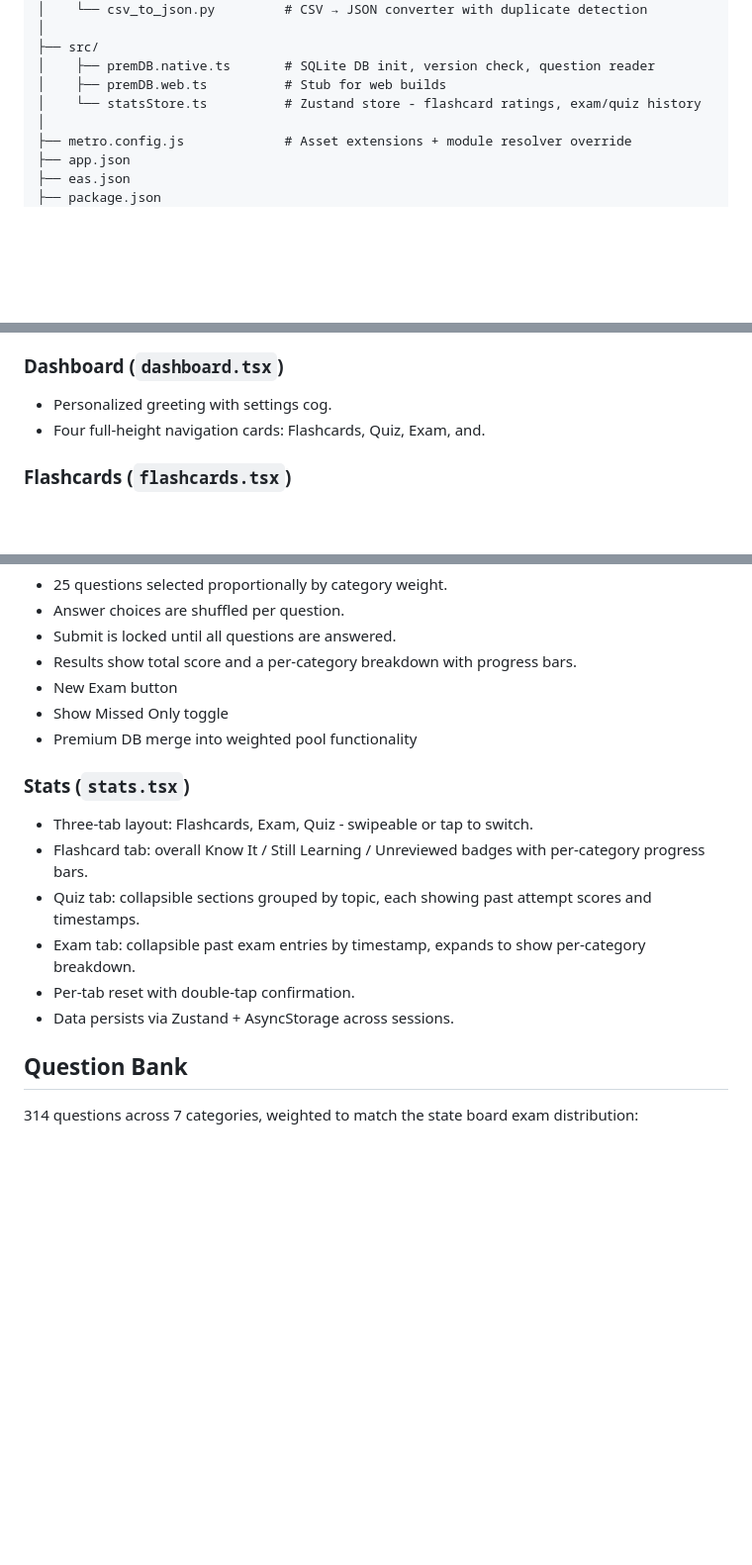
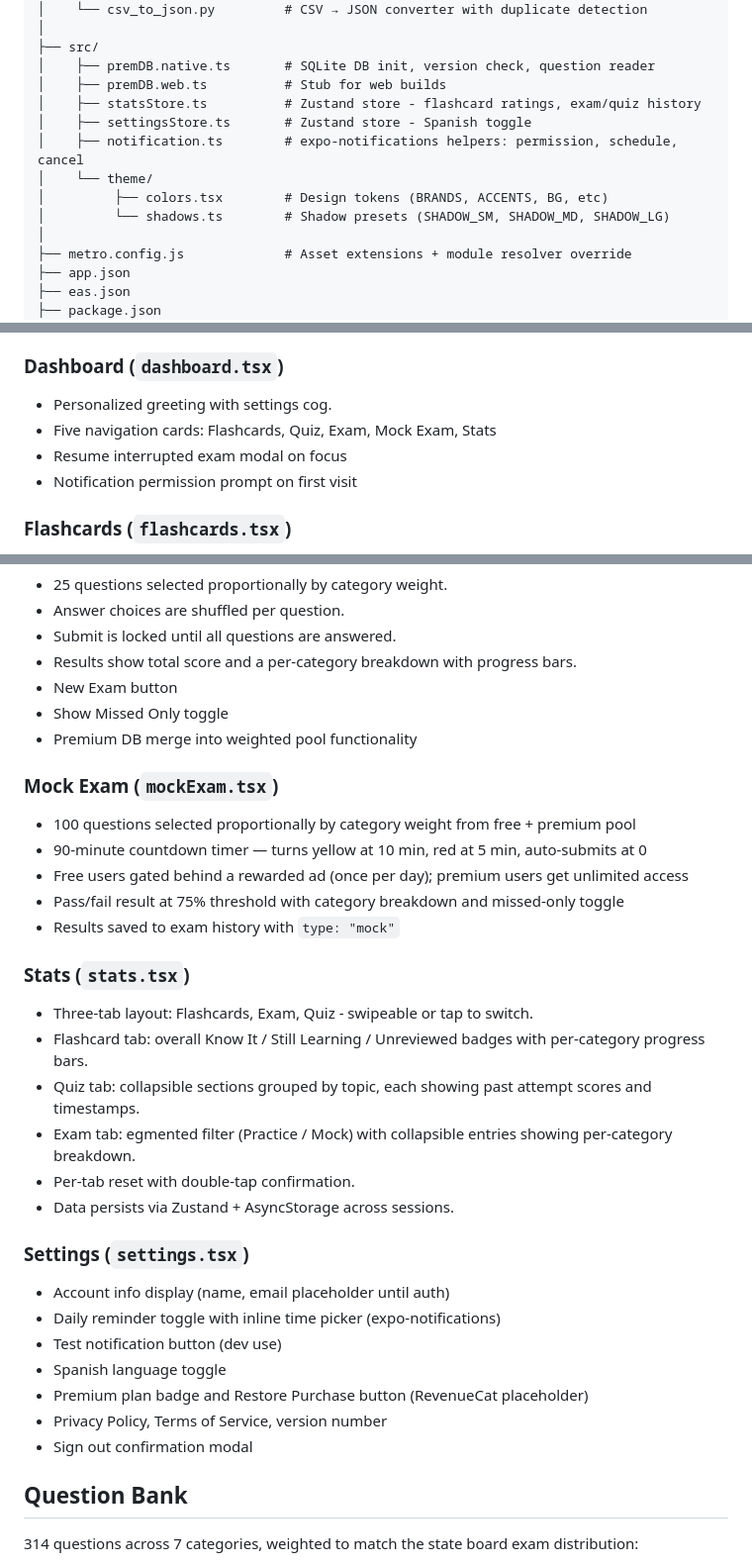
Before and after one commit to Murder-of-Crowz/a-test-app, a Markdown page: README.md, 3 parts joined by grey strips. Shown at 99% size. Drawn GitHub-style; blank space fills up the shorter version.

Commit message:
update: added new pages, updated current tech stack, etc

```diff
--- a/README.md
+++ b/README.md
@@ -61,7 +65,12 @@ a-test-app/
 ├── src/
 │    ├── premDB.native.ts       # SQLite DB init, version check, question reader
 │    ├── premDB.web.ts          # Stub for web builds
-│    └── statsStore.ts          # Zustand store - flashcard ratings, exam/quiz history
+│    ├── statsStore.ts          # Zustand store - flashcard ratings, exam/quiz history
+│    ├── settingsStore.ts       # Zustand store - Spanish toggle
+│    ├── notification.ts        # expo-notifications helpers: permission, schedule, cancel
+│    └── theme/
+│         ├── colors.tsx        # Design tokens (BRANDS, ACCENTS, BG, etc)
+│         └── shadows.ts        # Shadow presets (SHADOW_SM, SHADOW_MD, SHADOW_LG)
 │
 ├── metro.config.js             # Asset extensions + module resolver override
 ├── app.json
@@ -87,7 +96,9 @@ a-test-app/
 
 ### Dashboard (`dashboard.tsx`)
 - Personalized greeting with settings cog.
-- Four full-height navigation cards: Flashcards, Quiz, Exam, and.
+- Five navigation cards: Flashcards, Quiz, Exam, Mock Exam, Stats
+- Resume interrupted exam modal on focus
+- Notification permission prompt on first visit
 
 ### Flashcards (`flashcards.tsx`)
 - Browse all 314 questions one at a time.
@@ -120,13 +131,29 @@ a-test-app/
 - Show Missed Only toggle
 - Premium DB merge into weighted pool functionality
 
+### Mock Exam (`mockExam.tsx`)
+- 100 questions selected proportionally by category weight from free + premium pool
+- 90-minute countdown timer — turns yellow at 10 min, red at 5 min, auto-submits at 0
+- Free users gated behind a rewarded ad (once per day); premium users get unlimited access
+- Pass/fail result at 75% threshold with category breakdown and missed-only toggle
+- Results saved to exam history with `type: "mock"`
+
 ### Stats (`stats.tsx`)
 - Three-tab layout: Flashcards, Exam, Quiz - swipeable or tap to switch.
 - Flashcard tab: overall Know It / Still Learning / Unreviewed badges with per-category progress bars.
 - Quiz tab: collapsible sections grouped by topic, each showing past attempt scores and timestamps.
-- Exam tab: collapsible past exam entries by timestamp, expands to show per-category breakdown.
+- Exam tab: egmented filter (Practice / Mock) with collapsible entries showing per-category breakdown.
 - Per-tab reset with double-tap confirmation.
 - Data persists via Zustand + AsyncStorage across sessions.
+
+### Settings (`settings.tsx`)
+- Account info display (name, email placeholder until auth)
+- Daily reminder toggle with inline time picker (expo-notifications)
+- Test notification button (dev use)
+- Spanish language toggle
+- Premium plan badge and Restore Purchase button (RevenueCat placeholder)
+- Privacy Policy, Terms of Service, version number
+- Sign out confirmation modal
 
 ## Question Bank
 314 questions across 7 categories, weighted to match the state board exam distribution:
```
Also changed, not shown: other parts of README.md (+6 -2 lines).
